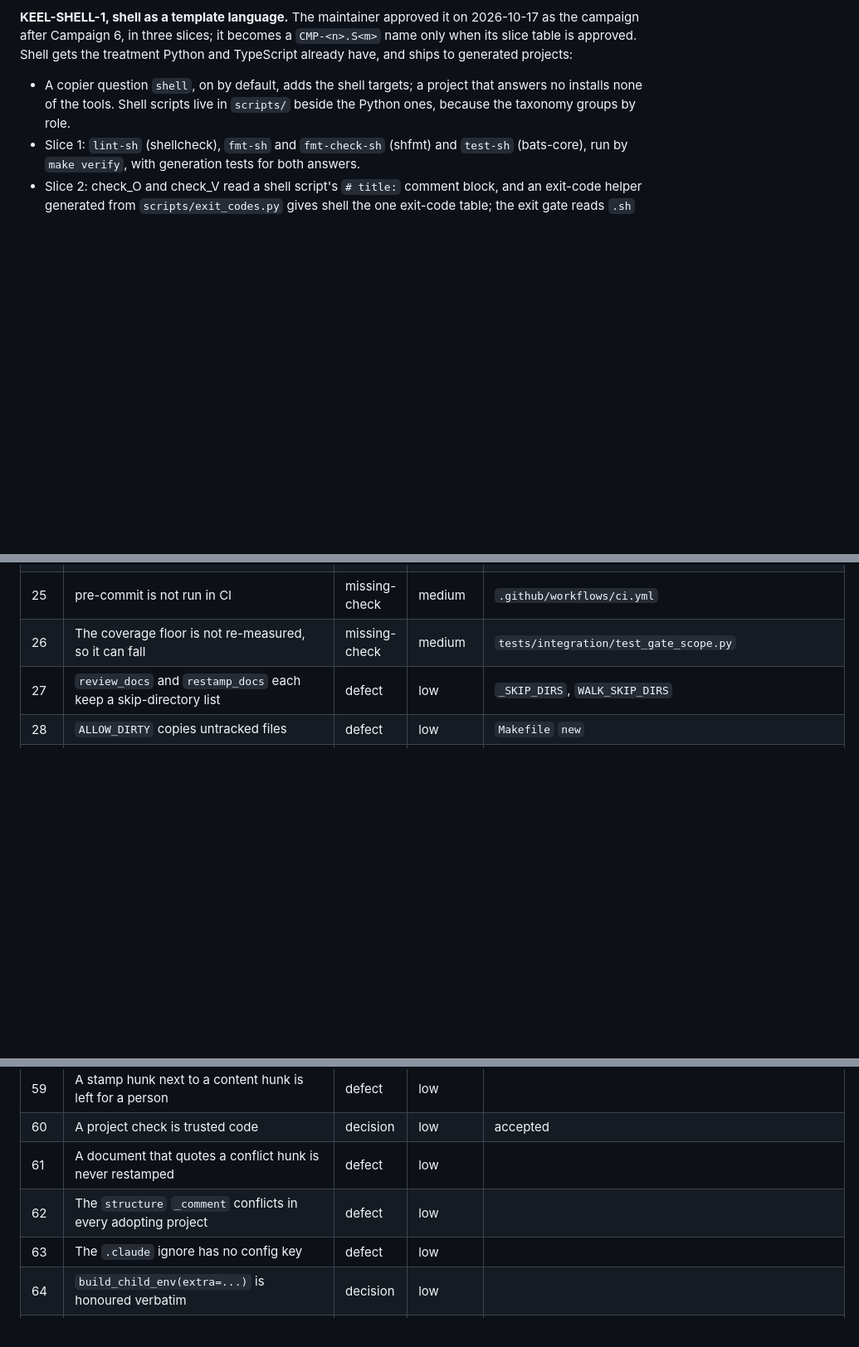
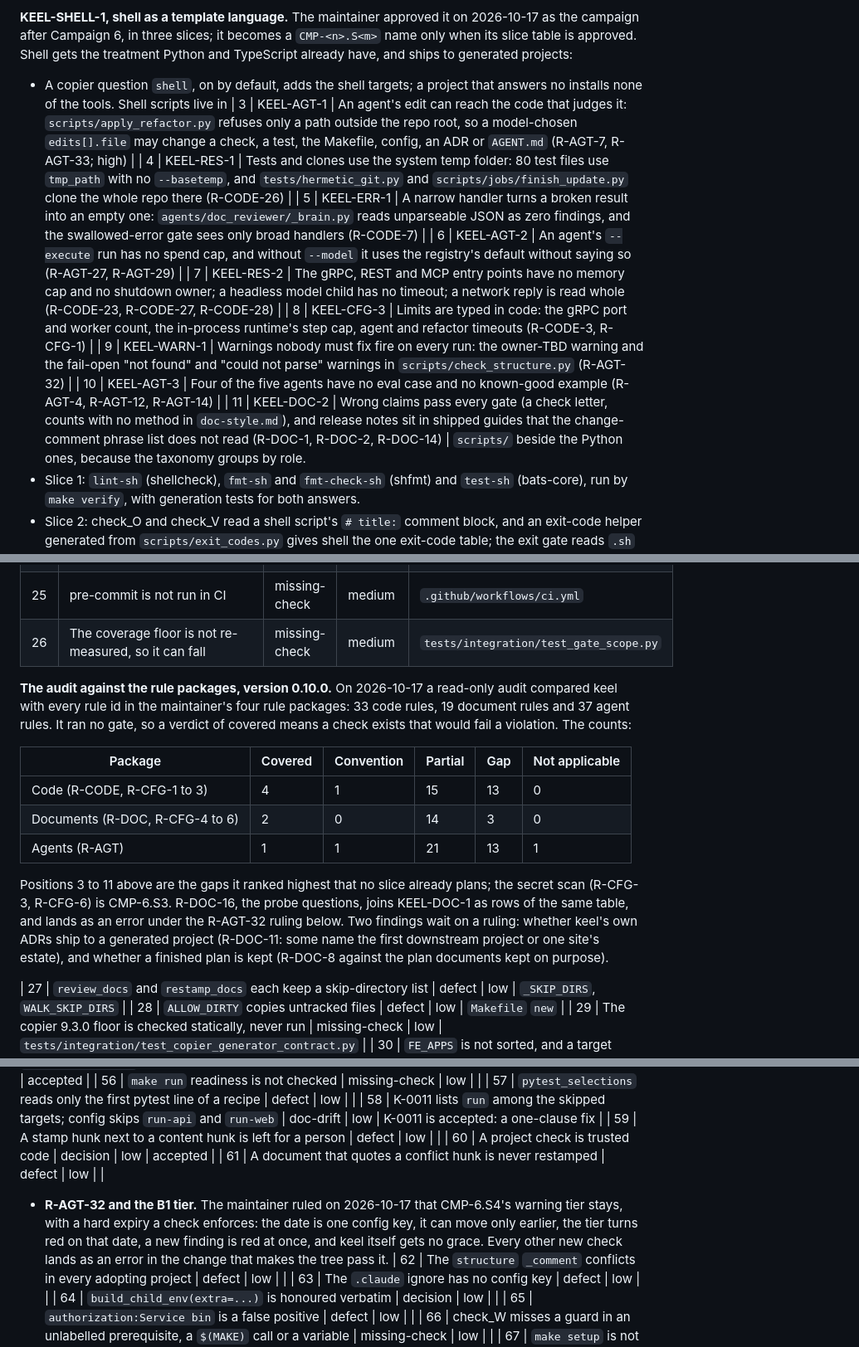
Before and after one commit to JuanSync7/project-keel, a Markdown page: docs/design/downstream-feedback.md, 3 parts joined by grey strips. Shown at 83% size. GitHub-like rendering; blank space fills up the shorter version.

Commit message:
docs(plan): queue the gaps an audit against the 0.10.0 rule packages found
A read-only audit compared keel with every id in the maintainer's code,
document and agent rule packages. The plan records its counts, queues the
nine highest-ranked gaps no slice plans (KEEL-AGT-1 to KEEL-DOC-2, the
first of them high: an agent's edit can reach the code that judges it),
and the ruling that CMP-6.S4's warning tier gets a hard expiry while every
other new check lands as an error.

Co-Authored-By: Claude Opus 5.5 <noreply@anthropic.com>

```diff
--- a/docs/design/downstream-feedback.md
+++ b/docs/design/downstream-feedback.md
@@ -2067,6 +2067,15 @@ treatment Python and TypeScript already have, and ships to generated projects:
 
 - A copier question `shell`, on by default, adds the shell targets; a project
   that answers no installs none of the tools. Shell scripts live in
+| 3 | KEEL-AGT-1 | An agent's edit can reach the code that judges it: `scripts/apply_refactor.py` refuses only a path outside the repo root, so a model-chosen `edits[].file` may change a check, a test, the Makefile, config, an ADR or `AGENT.md` (R-AGT-7, R-AGT-33; high) |
+| 4 | KEEL-RES-1 | Tests and clones use the system temp folder: 80 test files use `tmp_path` with no `--basetemp`, and `tests/hermetic_git.py` and `scripts/jobs/finish_update.py` clone the whole repo there (R-CODE-26) |
+| 5 | KEEL-ERR-1 | A narrow handler turns a broken result into an empty one: `agents/doc_reviewer/_brain.py` reads unparseable JSON as zero findings, and the swallowed-error gate sees only broad handlers (R-CODE-7) |
+| 6 | KEEL-AGT-2 | An agent's `--execute` run has no spend cap, and without `--model` it uses the registry's default without saying so (R-AGT-27, R-AGT-29) |
+| 7 | KEEL-RES-2 | The gRPC, REST and MCP entry points have no memory cap and no shutdown owner; a headless model child has no timeout; a network reply is read whole (R-CODE-23, R-CODE-27, R-CODE-28) |
+| 8 | KEEL-CFG-3 | Limits are typed in code: the gRPC port and worker count, the in-process runtime's step cap, agent and refactor timeouts (R-CODE-3, R-CFG-1) |
+| 9 | KEEL-WARN-1 | Warnings nobody must fix fire on every run: the owner-TBD warning and the fail-open "not found" and "could not parse" warnings in `scripts/check_structure.py` (R-AGT-32) |
+| 10 | KEEL-AGT-3 | Four of the five agents have no eval case and no known-good example (R-AGT-4, R-AGT-12, R-AGT-14) |
+| 11 | KEEL-DOC-2 | Wrong claims pass every gate (a check letter, counts with no method in `doc-style.md`), and release notes sit in shipped guides that the change-comment phrase list does not read (R-DOC-1, R-DOC-2, R-DOC-14) |
   `scripts/` beside the Python ones, because the taxonomy groups by role.
 - Slice 1: `lint-sh` (shellcheck), `fmt-sh` and `fmt-check-sh` (shfmt) and
   `test-sh` (bats-core), run by `make verify`, with generation tests for both
@@ -2159,6 +2168,26 @@ so.
 | 24 | KEEL-DOC-1, the defence table | feature | medium | queued first after Campaign 6 |
 | 25 | pre-commit is not run in CI | missing-check | medium | `.github/workflows/ci.yml` |
 | 26 | The coverage floor is not re-measured, so it can fall | missing-check | medium | `tests/integration/test_gate_scope.py` |
+**The audit against the rule packages, version 0.10.0.** On 2026-10-17 a
+read-only audit compared keel with every rule id in the maintainer's four
+rule packages: 33 code rules, 19 document rules and 37 agent rules. It ran
+no gate, so a verdict of covered means a check exists that would fail a
+violation. The counts:
+
+| Package | Covered | Convention | Partial | Gap | Not applicable |
+|---------|---------|------------|---------|-----|----------------|
+| Code (R-CODE, R-CFG-1 to 3) | 4 | 1 | 15 | 13 | 0 |
+| Documents (R-DOC, R-CFG-4 to 6) | 2 | 0 | 14 | 3 | 0 |
+| Agents (R-AGT) | 1 | 1 | 21 | 13 | 1 |
+
+Positions 3 to 11 above are the gaps it ranked highest that no slice already
+plans; the secret scan (R-CFG-3, R-CFG-6) is CMP-6.S3. R-DOC-16, the probe
+questions, joins KEEL-DOC-1 as rows of the same table, and lands as an error
+under the R-AGT-32 ruling below. Two findings wait on a ruling: whether
+keel's own ADRs ship to a generated project (R-DOC-11: some name the first
+downstream project or one site's estate), and whether a finished plan is
+kept (R-DOC-8 against the plan documents kept on purpose).
+
 | 27 | `review_docs` and `restamp_docs` each keep a skip-directory list | defect | low | `_SKIP_DIRS`, `WALK_SKIP_DIRS` |
 | 28 | `ALLOW_DIRTY` copies untracked files | defect | low | `Makefile` `new` |
 | 29 | The copier 9.3.0 floor is checked statically, never run | missing-check | low | `tests/integration/test_copier_generator_contract.py` |
@@ -2194,6 +2223,12 @@ so.
 | 59 | A stamp hunk next to a content hunk is left for a person | defect | low | |
 | 60 | A project check is trusted code | decision | low | accepted |
 | 61 | A document that quotes a conflict hunk is never restamped | defect | low | |
+- **R-AGT-32 and the B1 tier.** The maintainer ruled on 2026-10-17 that
+  CMP-6.S4's warning tier stays, with a hard expiry a check enforces: the
+  date is one config key, it can move only earlier, the tier turns red on
+  that date, a new finding is red at once, and keel itself gets no grace.
+  Every other new check lands as an error in the change that makes the tree
+  pass it.
 | 62 | The `structure` `_comment` conflicts in every adopting project | defect | low | |
 | 63 | The `.claude` ignore has no config key | defect | low | |
 | 64 | `build_child_env(extra=...)` is honoured verbatim | decision | low | |
```
Also changed, not shown: other parts of docs/design/downstream-feedback.md (+1 -1 lines).
